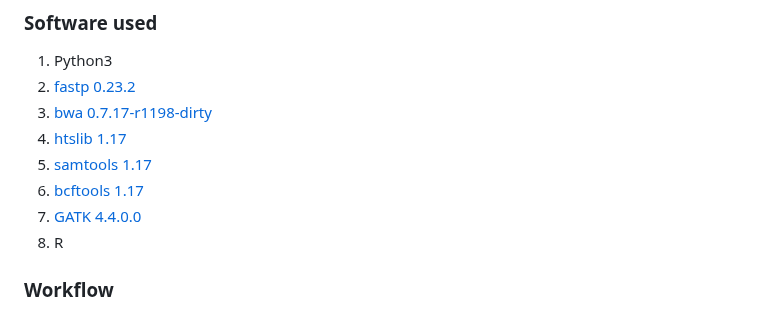
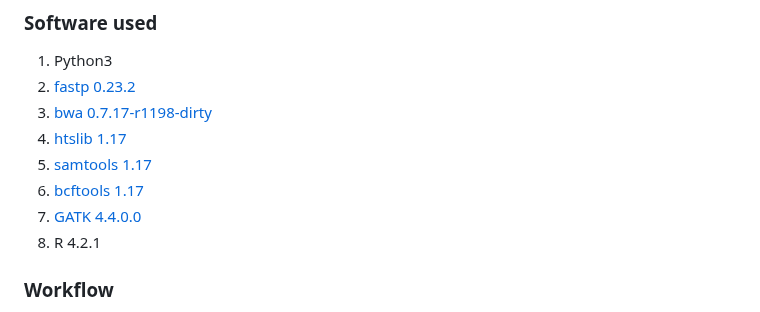
Before and after one commit to fmenardo/Bgt_popgen_Europe_2024, a Markdown page: WGS_pipeline/WGS_pipeline.md, the part around the change. Drawn GitHub-style.

```diff
--- a/WGS_pipeline/WGS_pipeline.md
+++ b/WGS_pipeline/WGS_pipeline.md
@@ -10,7 +10,7 @@ The pipeline starts with raw WGS (short) reads and returns a VCF file with all b
 5. [samtools 1.17](https://github.com/samtools/samtools/releases/tag/1.17)
 6. [bcftools 1.17](https://github.com/samtools/bcftools/releases/tag/1.17)
 7. [GATK 4.4.0.0](https://github.com/broadinstitute/gatk/releases/tag/4.4.0.0)
-8. R
+8. R 4.2.1
 
 ### Workflow
 
```
